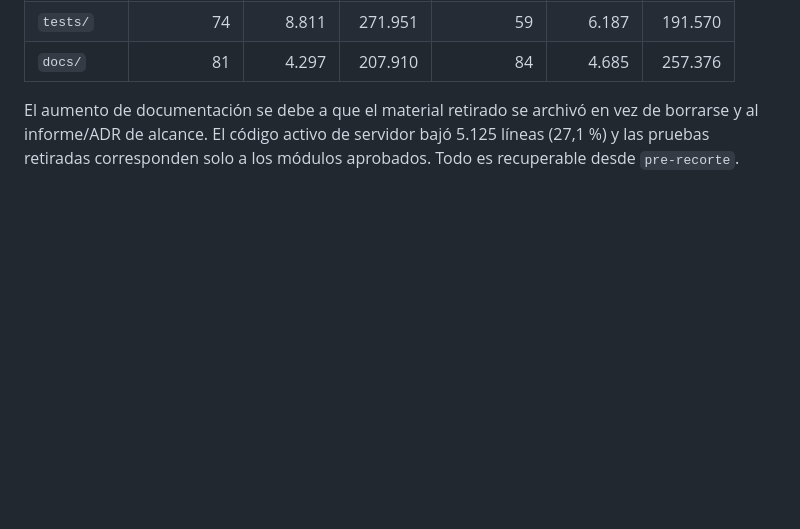
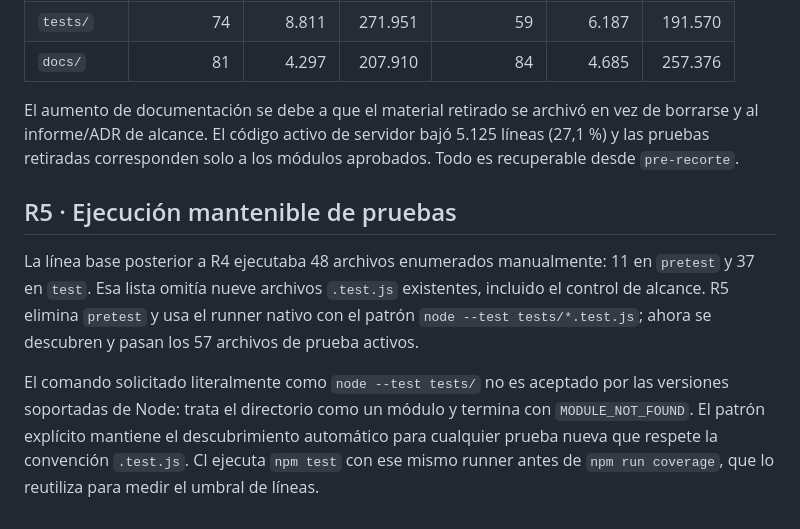
Before and after one commit to proyecto1095si1-boop/quant-command-floor, a Markdown page: docs/INFORME_RECORTE.md, the part around the change. Rendered like a GitHub page; blank space fills up the shorter version.

Commit message:
docs: record native test runner migration

```diff
--- a/docs/INFORME_RECORTE.md
+++ b/docs/INFORME_RECORTE.md
@@ -343,3 +343,18 @@ El aumento de documentación se debe a que el material retirado se archivó en
 vez de borrarse y al informe/ADR de alcance. El código activo de servidor bajó
 5.125 líneas (27,1 %) y las pruebas retiradas corresponden solo a los módulos
 aprobados. Todo es recuperable desde `pre-recorte`.
+
+## R5 · Ejecución mantenible de pruebas
+
+La línea base posterior a R4 ejecutaba 48 archivos enumerados manualmente: 11
+en `pretest` y 37 en `test`. Esa lista omitía nueve archivos `.test.js`
+existentes, incluido el control de alcance. R5 elimina `pretest` y usa el runner
+nativo con el patrón `node --test tests/*.test.js`; ahora se descubren y pasan
+los 57 archivos de prueba activos.
+
+El comando solicitado literalmente como `node --test tests/` no es aceptado por
+las versiones soportadas de Node: trata el directorio como un módulo y termina
+con `MODULE_NOT_FOUND`. El patrón explícito mantiene el descubrimiento
+automático para cualquier prueba nueva que respete la convención `.test.js`.
+CI ejecuta `npm test` con ese mismo runner antes de `npm run coverage`, que lo
+reutiliza para medir el umbral de líneas.
```
Also changed, not shown: CHANGELOG.md (+3 -0 lines).
